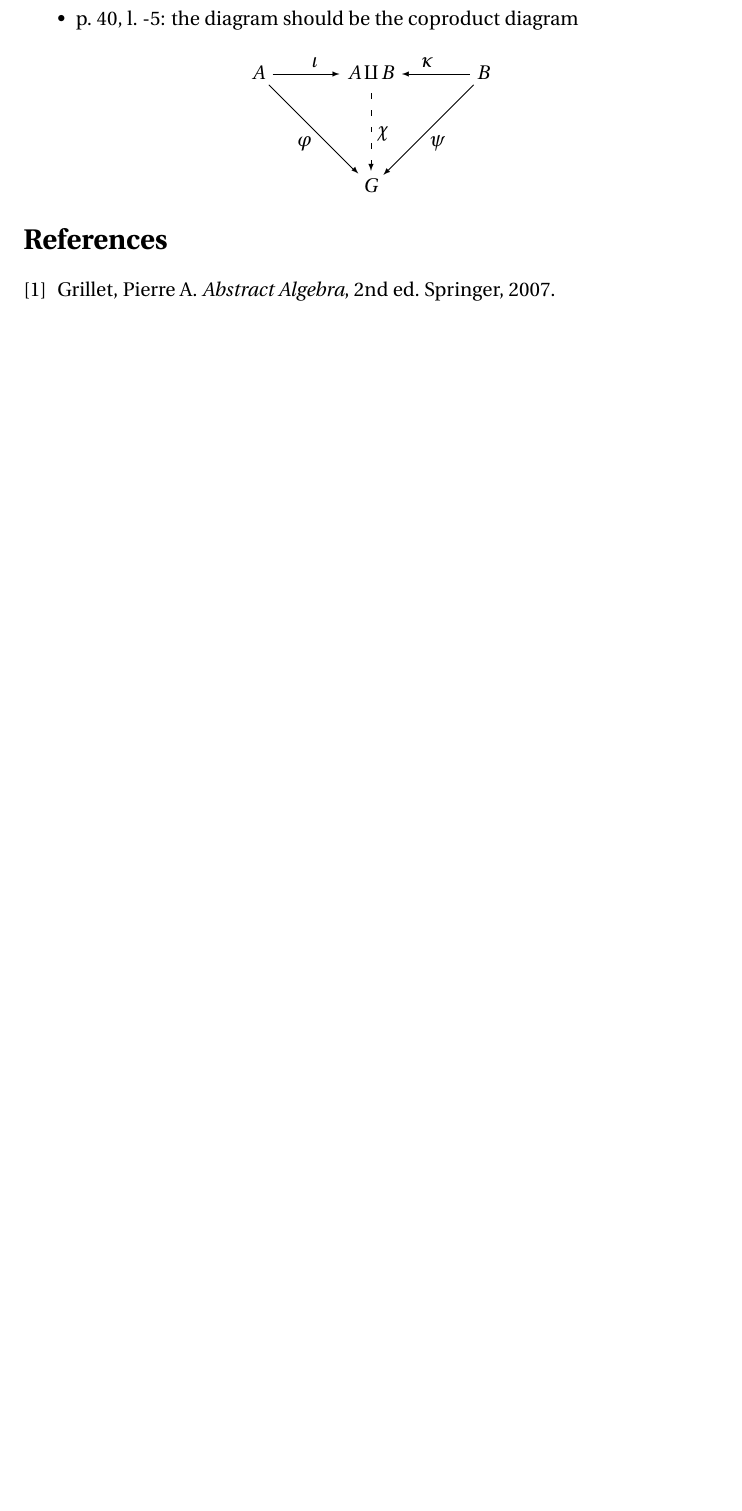
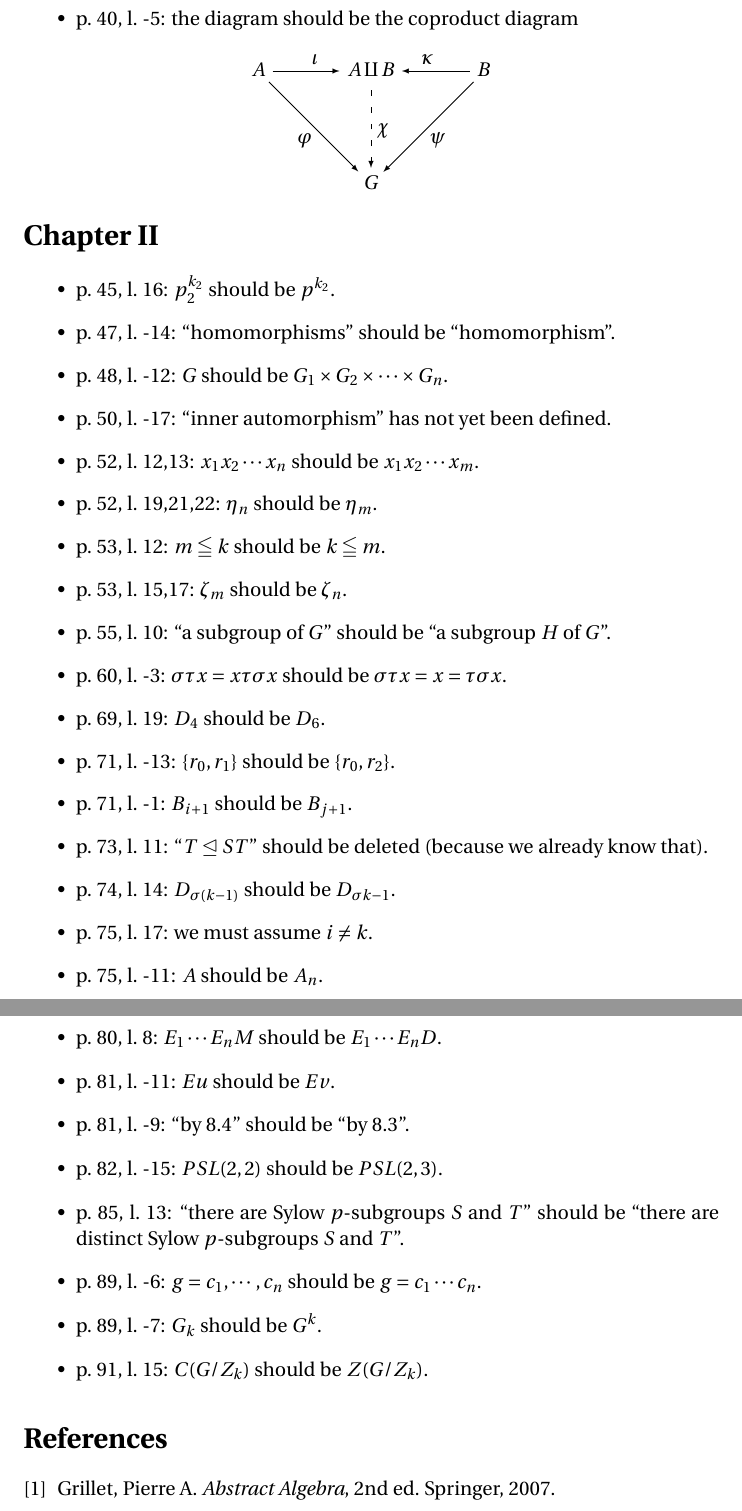
Before and after one commit to blargoner/math-algebra-grillet-errata, a LaTeX document (errata.tex): part of page 2 of 2 before the commit and two parts of pages 2 and 3 of 3 after it, the two joined at a grey line, cut so that both start at the same text, the shorter picture padded with empty space. Compiled offline with pdfLaTeX.

Commit message:
chapter 2 (not including section 12)

```diff
--- a/errata.tex
+++ b/errata.tex
@@ -3,6 +3,8 @@
 \documentclass[letterpaper,12pt]{article}
 \usepackage{amsmath,amssymb,amsthm,enumitem,diagrams,fourier}
 
+% TODO: replace with Grillet's symbol for normal subgroup
+\newcommand{\normal}{\trianglelefteq}
 \newcommand{\pres}[2]{\langle\,{#1}\mid{#2}\,\rangle}
 
 % Meta
@@ -39,6 +41,35 @@ A	&\rTo^{\iota}		&A\amalg B		&\lTo^{\kappa}	&B\\
 \end{diagram}
 \end{itemize}
 
+\section*{Chapter~II}
+\begin{itemize}
+\item p.~45, l.~16: \(p_2^{k_2}\)~should be~\(p^{k_2}\).
+\item p.~47, l.~-14: ``homomorphisms'' should be ``homomorphism''.
+\item p.~48, l.~-12: \(G\)~should be~\(G_1\times G_2\times\cdots\times G_n\).
+\item p.~50, l.~-17: ``inner automorphism'' has not yet been defined.
+\item p.~52, l.~12,13: \(x_1x_2\cdots x_n\) should be \(x_1x_2\cdots x_m\).
+\item p.~52, l.~19,21,22: \(\eta_n\)~should be~\(\eta_m\).
+\item p.~53, l.~12: \(m\leqq k\)~should be \(k\leqq m\).
+\item p.~53, l.~15,17: \(\zeta_m\)~should be~\(\zeta_n\).
+\item p.~55, l.~10: ``a subgroup of~\(G\)'' should be ``a subgroup~\(H\) of~\(G\)''.
+\item p.~60, l.~-3: \(\sigma\tau x=x\tau\sigma x\) should be \(\sigma\tau x=x=\tau\sigma x\).
+\item p.~69, l.~19: \(D_4\)~should be~\(D_6\).
+\item p.~71, l.~-13: \(\{r_0,r_1\}\) should be \(\{r_0,r_2\}\).
+\item p.~71, l.~-1: \(B_{i+1}\)~should be~\(B_{j+1}\).
+\item p.~73, l.~11: ``\(T\normal ST\)'' should be deleted (because we already know that).
+\item p.~74, l.~14: \(D_{\sigma(k-1)}\)~should be~\(D_{\sigma k-1}\).
+\item p.~75, l.~17: we must assume \(i\ne k\).
+\item p.~75, l.~-11: \(A\)~should be~\(A_n\).
+\item p.~80, l.~8: \(E_1\cdots E_nM\) should be \(E_1\cdots E_n D\).
+\item p.~81, l.~-11: \(Eu\)~should be~\(Ev\).
+\item p.~81, l.~-9: ``by~8.4'' should be ``by~8.3''.
+\item p.~82, l.~-15: \(PSL(2,2)\)~should be~\(PSL(2,3)\).
+\item p.~85, l.~13: ``there are Sylow \(p\)-subgroups \(S\)~and~\(T\)'' should be ``there are distinct Sylow \(p\)-subgroups \(S\)~and~\(T\)''.
+\item p.~89, l.~-6: \(g=c_1,\cdots,c_n\) should be \(g=c_1\cdots c_n\).
+\item p.~89, l.~-7: \(G_k\)~should be~\(G^k\).
+\item p.~91, l.~15: \(C(G/Z_k)\)~should be~\(Z(G/Z_k)\).
+\end{itemize}
+
 % References
 \begin{thebibliography}{0}
 \bibitem{grillet} Grillet, Pierre~A. \textit{Abstract Algebra}, 2nd~ed. Springer, 2007.
```
